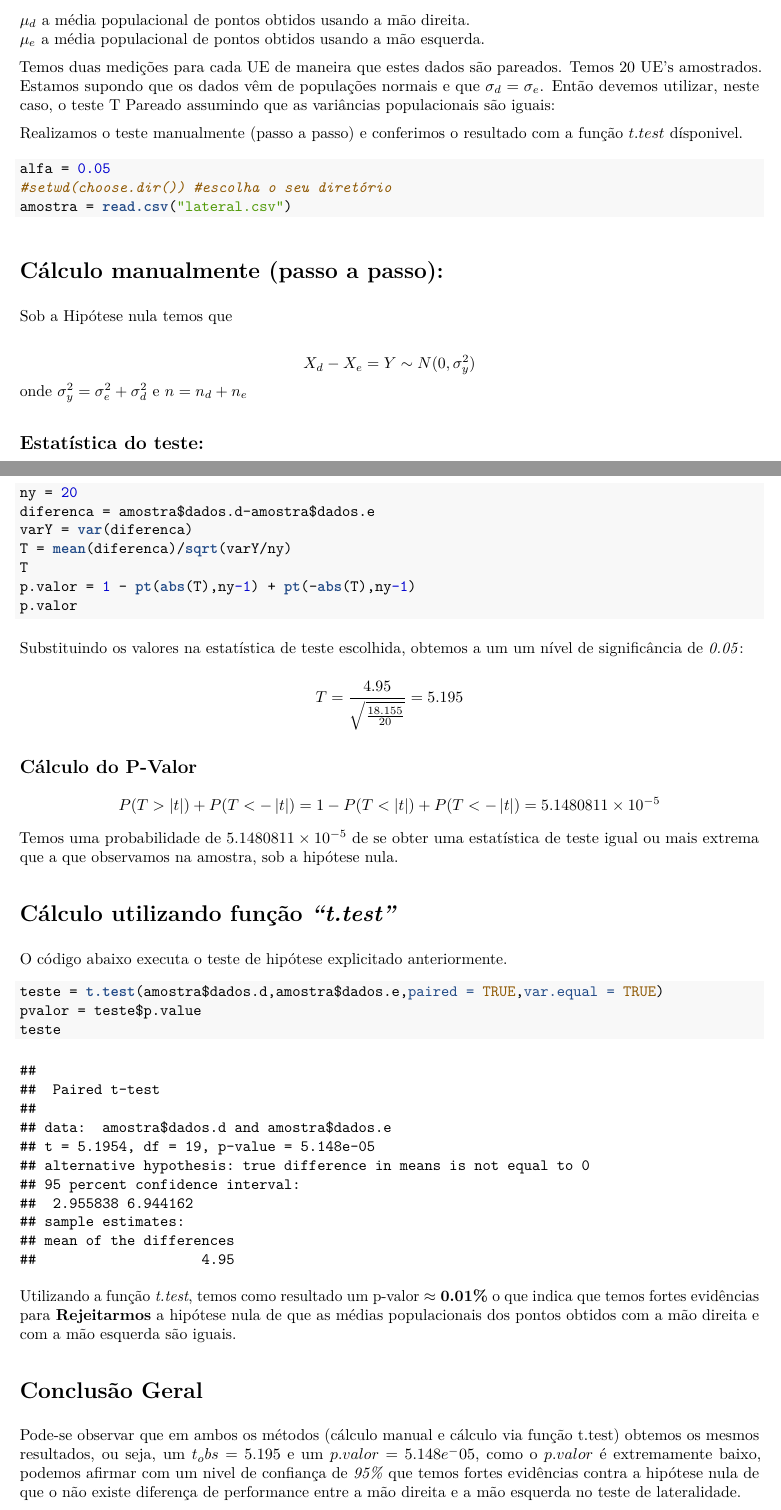
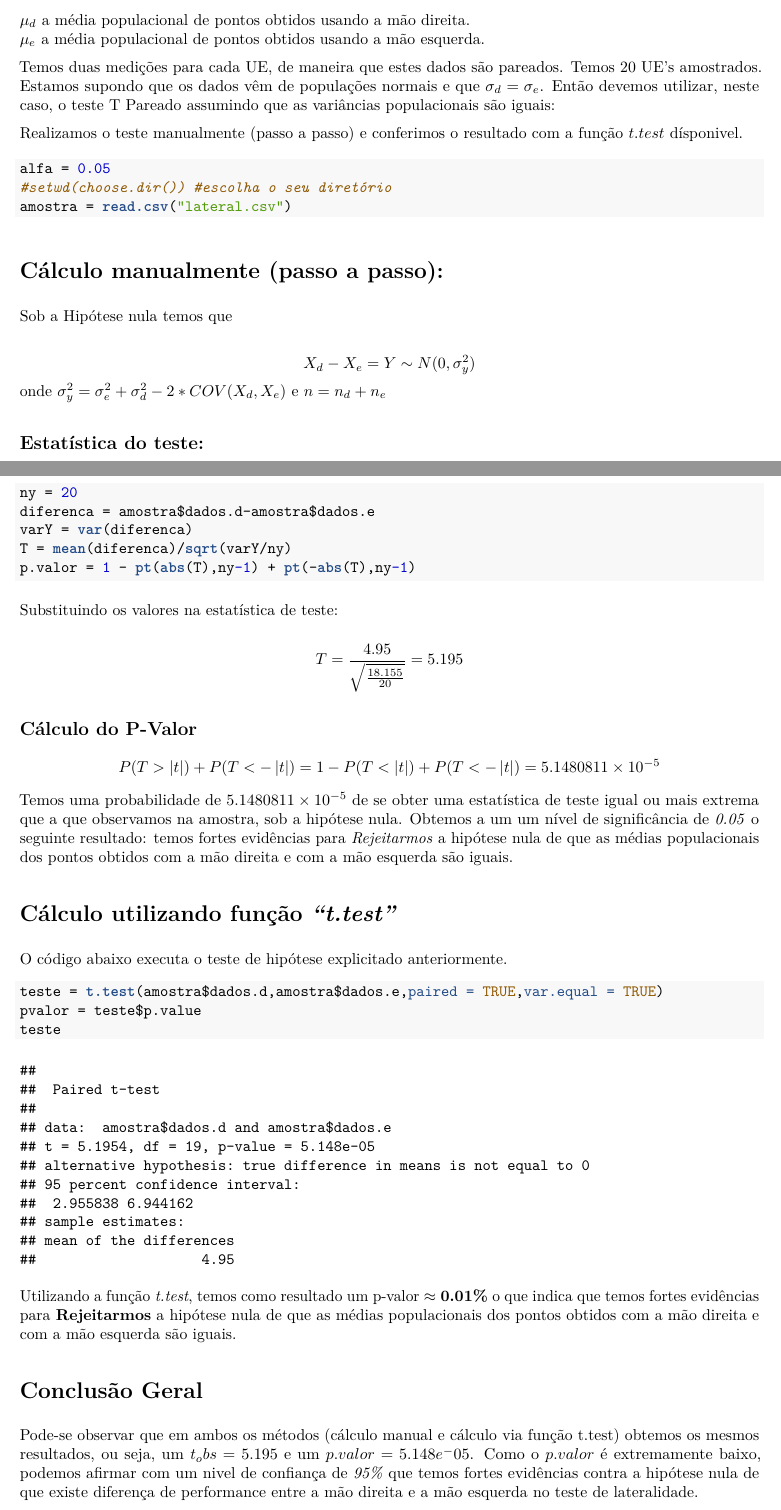
Before and after one commit to GuilhermePazian/ME623A-CF, an R Markdown document (Atividade01_ME623.Rmd): two parts of pages 1 and 2 of 2, joined at a grey line, cut so that both start at the same text. The pictures show the output file Atividade01_ME623.pdf that the author committed with the source.

Commit message:
finished

````diff
--- a/Atividade01_ME623.Rmd
+++ b/Atividade01_ME623.Rmd
@@ -21,7 +21,7 @@ Sendo:
 
 
 
-Temos duas medições para cada UE de maneira que estes dados são pareados. Temos 20 UE's amostrados. Estamos supondo que os dados vêm de populações normais e que $\sigma_d = \sigma_e$. Então devemos utilizar, neste caso, o teste T Pareado assumindo que as variâncias populacionais são iguais:
+Temos duas medições para cada UE, de maneira que estes dados são pareados. Temos 20 UE's amostrados. Estamos supondo que os dados vêm de populações normais e que $\sigma_d = \sigma_e$. Então devemos utilizar, neste caso, o teste T Pareado assumindo que as variâncias populacionais são iguais:
 
 Realizamos o teste manualmente (passo a passo) e conferimos o resultado com a função *$t.test$* dísponivel.
 
@@ -38,7 +38,7 @@ Sob a Hipótese nula temos que
 $$
 X_d - X_e = Y \sim N(0,\sigma^2_y)
 $$
-onde $\sigma^2_y = \sigma^2_e + \sigma^2_d$ e $n = n_d + n_e$
+onde $\sigma^2_y = \sigma^2_e + \sigma^2_d -2*COV(X_d,X_e)$ e $n = n_d + n_e$
 
 ##Estatística do teste:
 
@@ -64,12 +64,10 @@ ny = 20
 diferenca = amostra$dados.d-amostra$dados.e
 varY = var(diferenca)
 T = mean(diferenca)/sqrt(varY/ny)
-T
 p.valor = 1 - pt(abs(T),ny-1) + pt(-abs(T),ny-1)
-p.valor
 ```
 
-Substituindo os valores na estatística de teste escolhida, obtemos a um um nível de significância de *0.05*:
+Substituindo os valores na estatística de teste:
 
 $$
 T =\frac{`r round(mean(diferenca),3)`}{\sqrt{\frac{`r round(varY,3)`}{`r ny`}}} = `r round(T,3)`
@@ -82,7 +80,7 @@ $$
 P(T>\left | t \right |) + P(T<-\left | t \right |) = 1 - P(T<\left | t \right |) + P(T<-\left | t \right |) = `r p.valor`
 $$
 
-Temos uma probabilidade de **$`r p.valor`$** de se obter uma estatística de teste igual ou mais extrema que a que observamos na amostra, sob a hipótese nula.
+Temos uma probabilidade de **$`r p.valor`$** de se obter uma estatística de teste igual ou mais extrema que a que observamos na amostra, sob a hipótese nula. Obtemos a um um nível de significância de *0.05* o seguinte resultado: temos fortes evidências para *Rejeitarmos* a hipótese nula de que as médias populacionais dos pontos obtidos com a mão direita e com a mão esquerda são iguais.
 
 
 #Cálculo utilizando função *"t.test"*
@@ -99,4 +97,4 @@ teste
 Utilizando a função *t.test*, temos como resultado um p-valor $\approx$ **`r round(pvalor*100,2)`%** o que indica que temos fortes evidências para **`r ifelse(pvalor<alfa,"Rejeitarmos","Não Rejeitarmos")`** a hipótese nula de que as médias populacionais dos pontos obtidos com a mão direita e com a mão esquerda são iguais.
 
 #Conclusão Geral
-Pode-se observar que em ambos os métodos (cálculo manual e cálculo via função t.test) obtemos os mesmos resultados, ou seja, um **$t_obs=5.195$** e um **$p.valor=5.148e^-05$**, como o **$p.valor$** é extremamente baixo, podemos afirmar com um nivel de confiança de *95%* que temos fortes evidências contra a hipótese nula de que o não existe diferença de performance entre a mão direita e a mão esquerda no teste de lateralidade.
+Pode-se observar que em ambos os métodos (cálculo manual e cálculo via função t.test) obtemos os mesmos resultados, ou seja, um **$t_obs=5.195$** e um **$p.valor=5.148e^-05$**. Como o **$p.valor$** é extremamente baixo, podemos afirmar com um nivel de confiança de *95%* que temos fortes evidências contra a hipótese nula de que existe diferença de performance entre a mão direita e a mão esquerda no teste de lateralidade.
````
Also changed, not shown: Atividade01_ME623.pdf.
